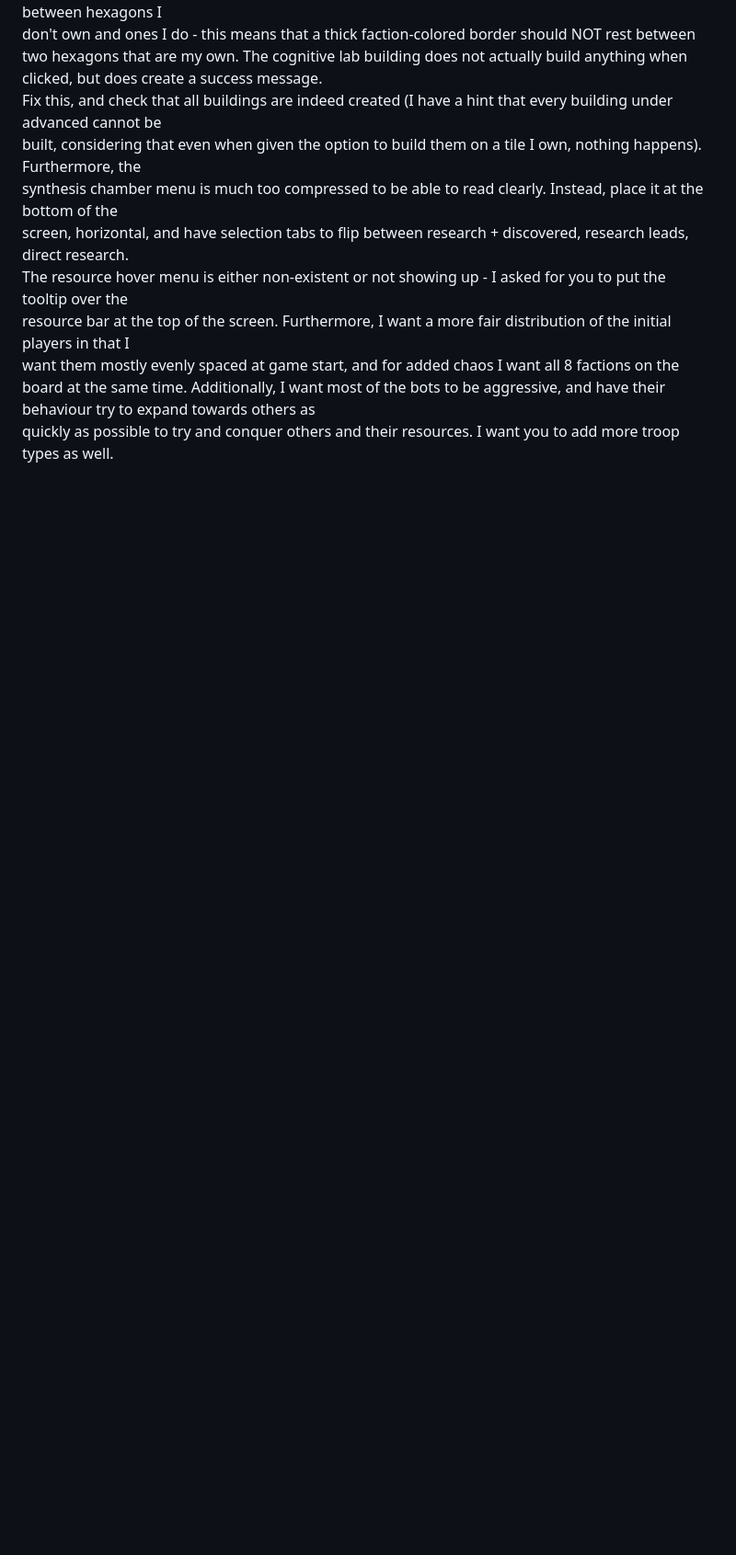
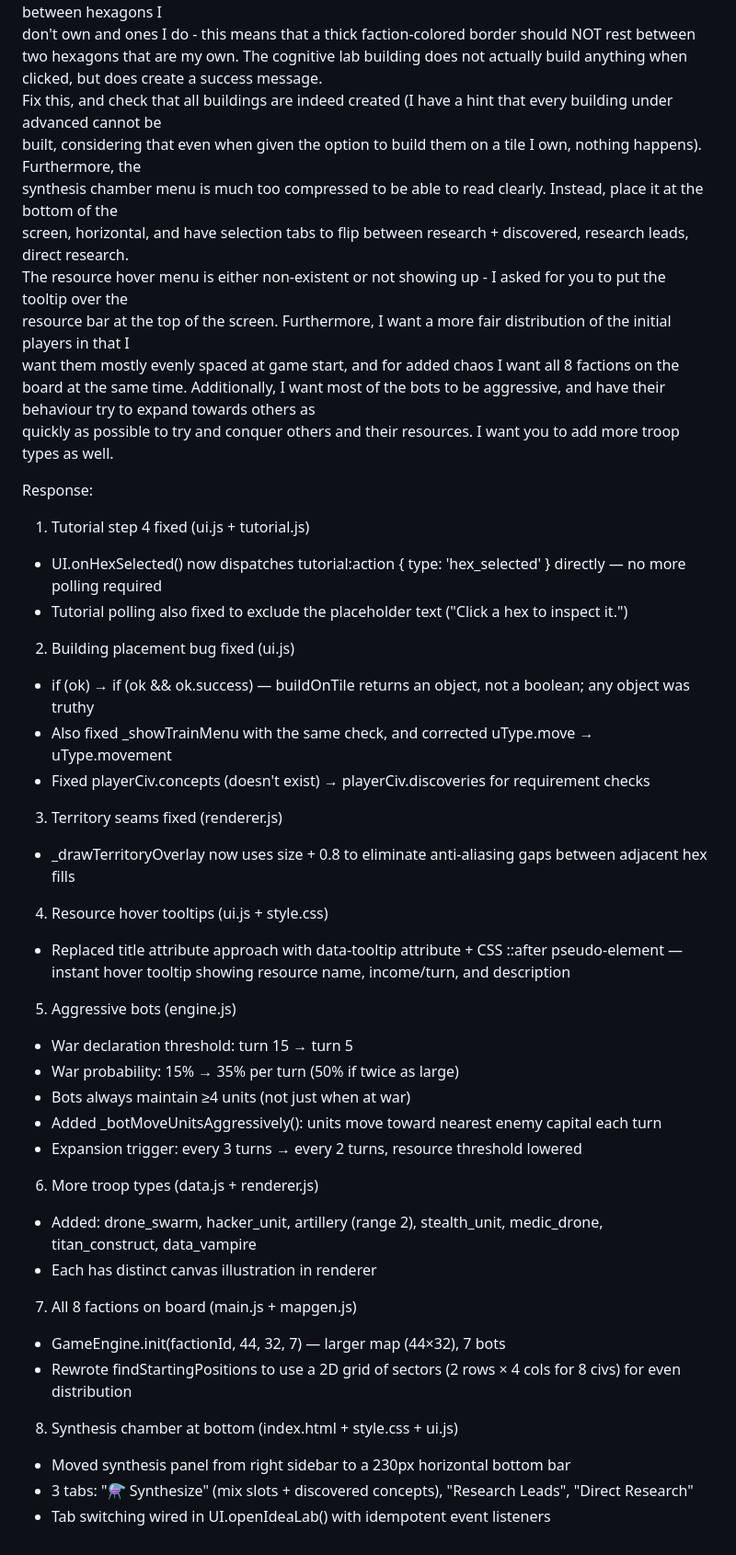
Before and after one commit to locust580/civ3-3, a Markdown page: README.MD, the part around the change. Shown at 92% size. Rendered like a GitHub page; blank space fills up the shorter version.

```diff
--- a/README.MD
+++ b/README.MD
@@ -196,3 +196,40 @@ resource bar at the top of the screen. Furthermore, I want a more fair distribut
 want them mostly evenly spaced at game start, and for added chaos I want all 8 factions on the board at the same time.
  Additionally, I want most of the bots to be aggressive, and have their behaviour try to expand towards others as
 quickly as possible to try and conquer others and their resources. I want you to add more troop types as well.
+
+Response:
+1. Tutorial step 4 fixed (ui.js + tutorial.js)
+  - UI.onHexSelected() now dispatches tutorial:action { type: 'hex_selected' } directly — no more polling required
+  - Tutorial polling also fixed to exclude the placeholder text ("Click a hex to inspect it.")
+
+  2. Building placement bug fixed (ui.js)
+  - if (ok) → if (ok && ok.success) — buildOnTile returns an object, not a boolean; any object was truthy
+  - Also fixed _showTrainMenu with the same check, and corrected uType.move → uType.movement
+  - Fixed playerCiv.concepts (doesn't exist) → playerCiv.discoveries for requirement checks
+
+  3. Territory seams fixed (renderer.js)
+  - _drawTerritoryOverlay now uses size + 0.8 to eliminate anti-aliasing gaps between adjacent hex fills
+
+  4. Resource hover tooltips (ui.js + style.css)
+  - Replaced title attribute approach with data-tooltip attribute + CSS ::after pseudo-element — instant hover tooltip
+  showing resource name, income/turn, and description
+
+  5. Aggressive bots (engine.js)
+  - War declaration threshold: turn 15 → turn 5
+  - War probability: 15% → 35% per turn (50% if twice as large)
+  - Bots always maintain ≥4 units (not just when at war)
+  - Added _botMoveUnitsAggressively(): units move toward nearest enemy capital each turn
+  - Expansion trigger: every 3 turns → every 2 turns, resource threshold lowered
+
+  6. More troop types (data.js + renderer.js)
+  - Added: drone_swarm, hacker_unit, artillery (range 2), stealth_unit, medic_drone, titan_construct, data_vampire
+  - Each has distinct canvas illustration in renderer
+
+  7. All 8 factions on board (main.js + mapgen.js)
+  - GameEngine.init(factionId, 44, 32, 7) — larger map (44×32), 7 bots
+  - Rewrote findStartingPositions to use a 2D grid of sectors (2 rows × 4 cols for 8 civs) for even distribution
+
+  8. Synthesis chamber at bottom (index.html + style.css + ui.js)
+  - Moved synthesis panel from right sidebar to a 230px horizontal bottom bar
+  - 3 tabs: "⚗️  Synthesize" (mix slots + discovered concepts), "Research Leads", "Direct Research"
+  - Tab switching wired in UI.openIdeaLab() with idempotent event listeners
```
